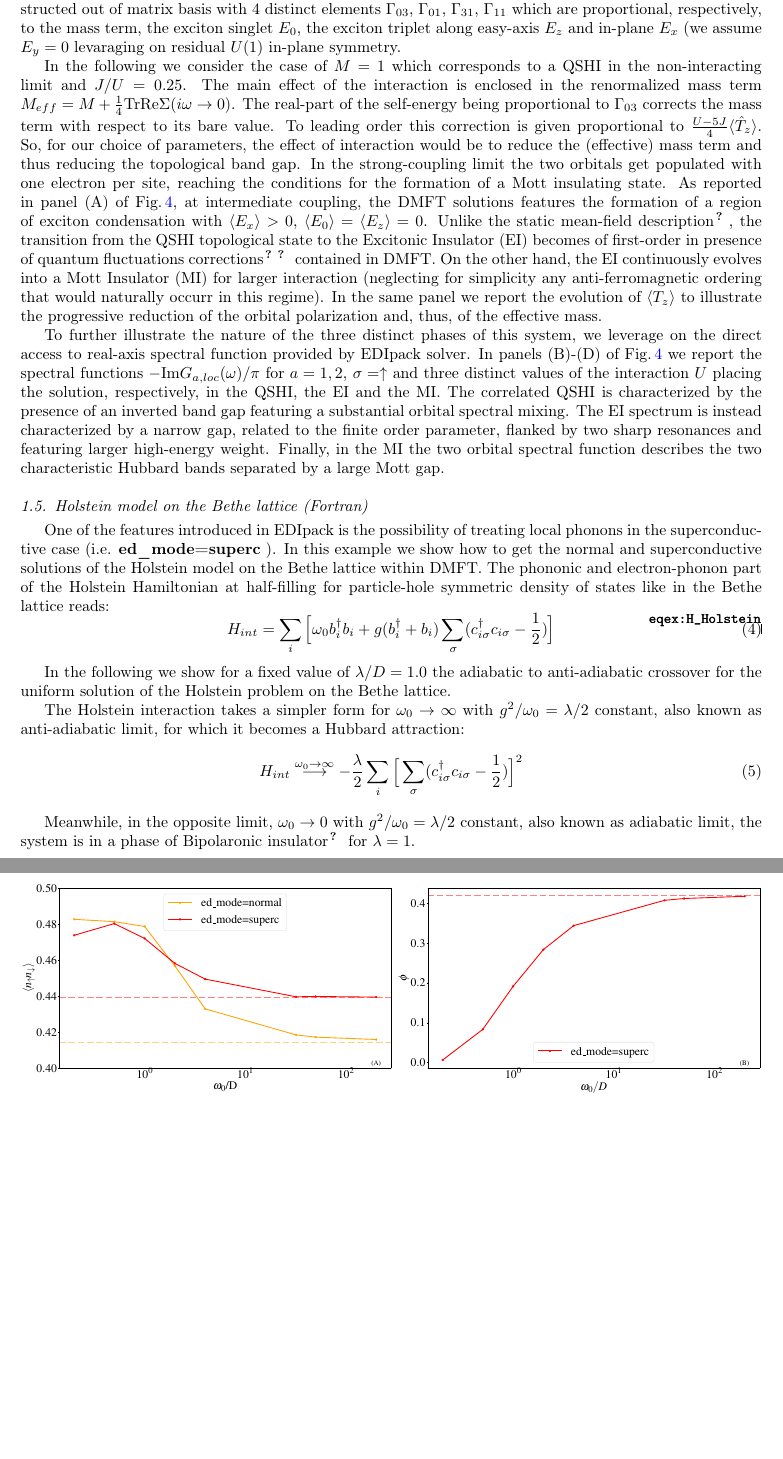
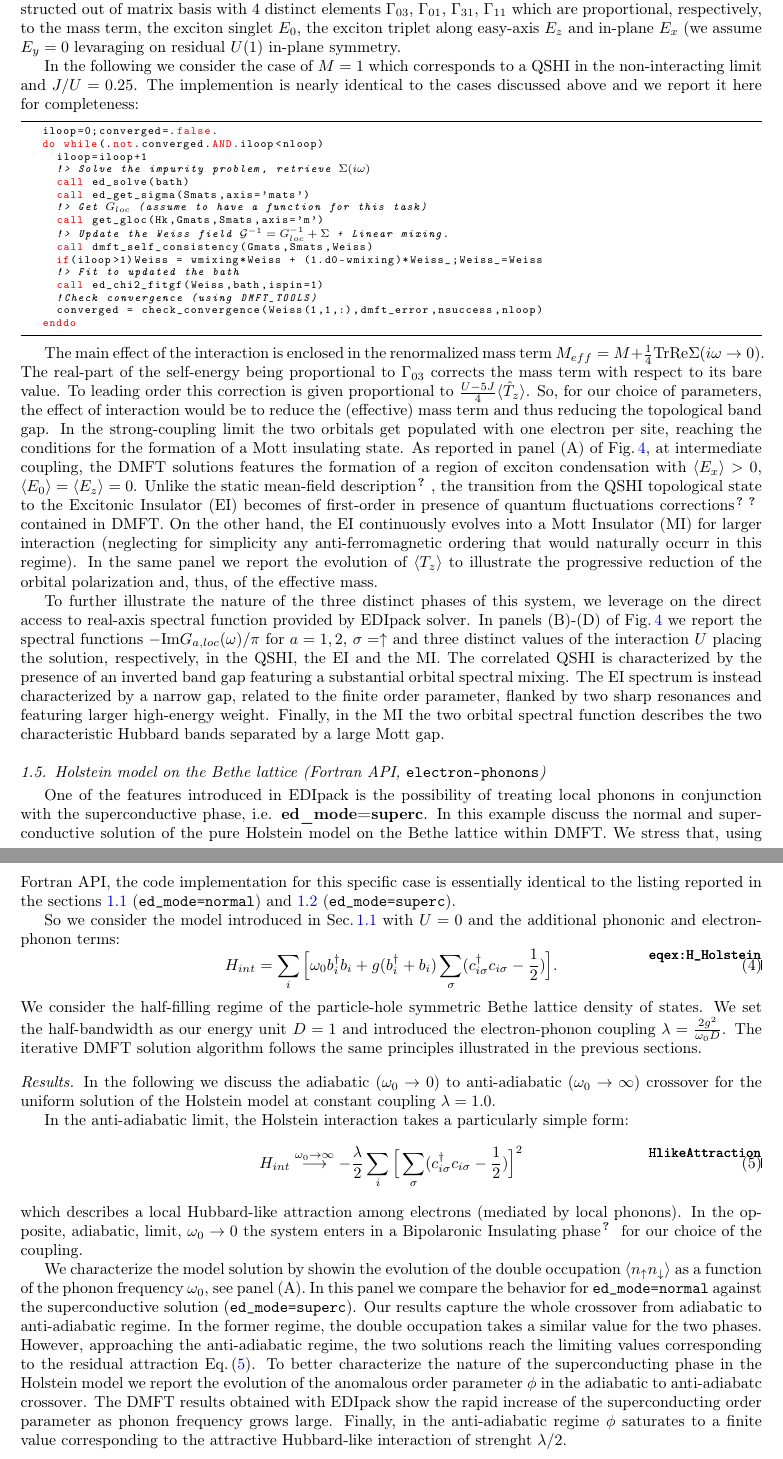
Before and after one commit to EDIpack/EDIpackManuscript, a LaTeX problem sheet (05_examples.tex): two parts of pages 11 and 12 of 12 before the commit and two parts of pages 11 and 12 of 13 after it, joined at a grey line, cut so that both start at the same text, the shorter picture padded with empty space. Compiled offline with pdfLaTeX.

Commit message:
Iterated examples parts. Ready to share.
* To be iterated Intro and Conclusions (that is on me)
* Missing discussion of the conjugate gradient fit of matrix GF norms (on Gabriel)
* Totally incomplete bibliograpy.
* Missing finite Temperature comparison between EDIpack and W2Dyn (on Alexander+Lorenzo?)

```diff
--- a/05_examples.tex
+++ b/05_examples.tex
@@ -944,6 +945,27 @@ symmetry.
 
 In the following we consider the case of $M=1$ which corresponds to a
 QSHI in the non-interacting limit and $J/U=0.25$.
+The implemention is nearly identical to the cases discussed above and
+we report it here for completeness:
+\begin{lstlisting}[style=fstyle,numbers=none,basicstyle={\scriptsize\ttfamily}]
+   iloop=0;converged=.false.
+   do while(.not.converged.AND.iloop<nloop)
+     iloop=iloop+1
+     !> Solve the impurity problem, retrieve $\Sigma(i\omega)$
+     call ed_solve(bath)
+     call ed_get_sigma(Smats,axis='mats')
+     !> Get $G_{loc}$ (assume to have a function for this task)
+     call get_gloc(Hk,Gmats,Smats,axis='m')
+     !> Update the Weiss field $\GG^{-1}=G^{-1}_{loc}+\Sigma$ +  Linear mixing.
+     call dmft_self_consistency(Gmats,Smats,Weiss)
+     if(iloop>1)Weiss = wmixing*Weiss + (1.d0-wmixing)*Weiss_;Weiss_=Weiss
+     !> Fit to updated the bath
+     call ed_chi2_fitgf(Weiss,bath,ispin=1)
+     !Check convergence (using DMFT_TOOLS)
+     converged = check_convergence(Weiss(1,1,:),dmft_error,nsuccess,nloop)
+   enddo
+\end{lstlisting}
+
 %
 The main effect of the interaction is enclosed in the renormalized
 mass term $M_{eff}=M+\tfrac{1}{4}\Tr{\Re\Sigma(i\omega\to0)}$. The
@@ -991,23 +1013,66 @@ characteristic Hubbard bands separated by a large Mott gap.
 
 
 
-\subsection{Holstein model on the Bethe lattice (Fortran)}
+\subsection{Holstein model on the Bethe lattice (Fortran API, {\tt electron-phonons})}
+One of the features introduced in \NAME is the possibility of treating
+local phonons in conjunction with the superconductive phase,
+i.e. \textbf{ed\_mode=superc}.
+In this example discuss  the normal and
+superconductive solution of the pure Holstein model on the Bethe
+lattice within DMFT.
+We stress that, using Fortran API, the code
+implementation for this specific case is essentially identical to the listing reported in the sections
+\ref{SecExamplesBetheDMFT} ({\tt ed\_mode=normal}) and
+\ref{SecExamplesAHM} ({\tt ed\_mode=superc}).
 
-One of the features introduced in \NAME is the possibility of treating local phonons in the superconductive case (i.e. \textbf{ed\_mode=superc} ). In this example we show how to get the normal and superconductive solutions of the Holstein model on the Bethe lattice within DMFT. The phononic and electron-phonon part of the Holstein Hamiltonian at half-filling for particle-hole symmetric density of states like in the Bethe lattice reads:
+So we consider the model introduced in \secu{SecExamplesBetheDMFT}
+with $U=0$ and the additional phononic and electron-phonon terms:
 \begin{equation} \label{eqex:H_Holstein}
-    H_{int} = \sum_i \Big[\omega_0 b^\dagger_i b_i + g(b^\dagger_i + b_i)\sum_{\sigma}(c^\dagger_{i\sigma}c_{i\sigma} -\frac{1}{2})\Big]
+    H_{int} = \sum_i \Big[\omega_0 b^\dagger_i b_i + g(b^\dagger_i +
+    b_i)\sum_{\sigma}(c^\dagger_{i\sigma}c_{i\sigma}
+    -\frac{1}{2})\Big].
 \end{equation}
+We consider the half-filling regime of the particle-hole symmetric
+Bethe lattice density of states. We set the half-bandwidth as our
+energy unit $D=1$ and introduced the electron-phonon coupling $\lambda
+= \tfrac{2g^2}{\omega_0D}$.
+The iterative DMFT solution algorithm follows the same principles
+illustrated in the previous sections.
 
-In the following we show for a fixed value of $\lambda/D=1.0$ the adiabatic to anti-adiabatic crossover for the uniform solution of the Holstein problem on the Bethe lattice.
+\paragraph{Results}
+In the following we discuss the adiabatic ($\omega_0\to0$) to
+anti-adiabatic ($\omega_0\to\infty$) crossover for
+the uniform solution of the Holstein model at constant coupling $\lambda=1.0$.
 
-The Holstein interaction takes a simpler form for $\omega_0 \rightarrow \infty$ with $g^2/\omega_0=\lambda/2$ constant, also known as anti-adiabatic limit, for which it becomes a Hubbard attraction:
-\begin{equation}
+In the anti-adiabatic limit, the Holstein interaction takes a
+particularly simple form:
+\begin{equation}\label{HlikeAttraction}
     H_{int} \overset{ \omega_0 \rightarrow \infty}{ \longrightarrow } -\frac{\lambda}{2} \sum_i \Big[\sum_\sigma(c^\dagger_{i\sigma}c_{i\sigma} -\frac{1}{2}) \Big]^2
 \end{equation}
-
-Meanwhile, in the opposite limit, $\omega_0 \rightarrow 0$ with $g^2/\omega_0=\lambda/2$ constant, also known as adiabatic limit, the system is in a phase of Bipolaronic insulator~\citep{Capone2006PRB} for $\lambda=1$.
+which describes a local Hubbard-like attraction among electrons
+(mediated by local phonons).
+In the opposite, adiabatic, limit, $\omega_0 \rightarrow 0$ the system
+enters in a Bipolaronic Insulating phase~\citep{Capone2006PRB} for our
+choice of the coupling.
 
 
+We characterize the model solution by showin the evolution of the
+double occupation $\langle n_{\up}n_{\dw}\rangle$ as a function of the
+phonon frequency $\omega_0$, see panel (A). In this panel we compare
+the behavior for {\tt ed\_mode=normal} against the superconductive
+solution ({\tt ed\_mode=superc}). Our results capture the whole
+crossover from adiabatic to anti-adiabatic regime. In the former
+regime, the double occupation takes a similar value for the two
+phases. However, approaching the anti-adiabatic regime, the two
+solutions reach the limiting values corresponding to the residual
+attraction \equ{HlikeAttraction}.
+To better characterize the nature of the superconducting
+phase in the Holstein model we report the evolution of the anomalous order
+parameter $\phi$ in the adiabatic to anti-adiabatc crossover.
+The DMFT results obtained with \NAME show the rapid increase of the
+superconducting order parameter as phonon frequency grows
+large. Finally, in the anti-adiabatic regime $\phi$ saturates to a
+finite value corresponding to the attractive Hubbard-like interaction
+of strenght $\lambda/2$.
+
 \begin{figure}[ht!]
-    \includegraphics[width=\linewidth]{edipack2_examples/Bethe_Holstein/figBethe_Holstein.pdf}
-    \caption{\label{figEx5}Plots of the double occupancy (A) and the superconductive order parameter (B) as a function of $\omega_0/D$ for $\lambda/D=1$ in the normal (orange) and superconductive (red) phase. The horizontal broken line are the values for the corresponding Hubbard model in the anti-adiabatic limit.}
```
Also changed, not shown: edipack2_examples/Bethe_Holstein/figBethe_Holstein.pdf (deleted), 05_examples.tex (14 more changed lines), 1 other file.
